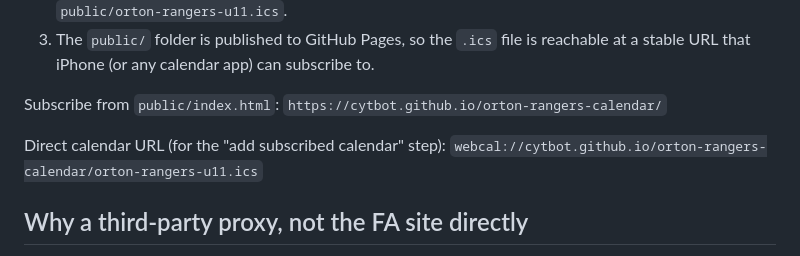
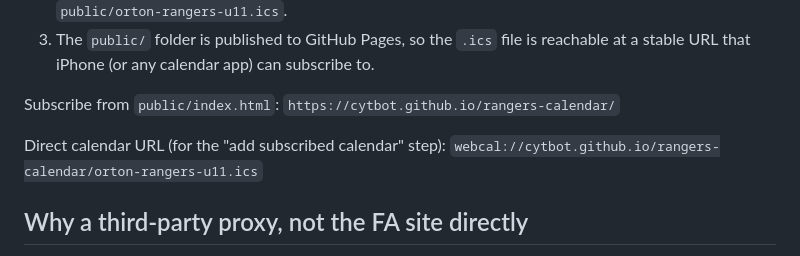
Before and after one commit to CYTbot/rangers-calendar, a Markdown page: README.md, the part around the change. Rendered like a GitHub page.

```diff
--- a/README.md
+++ b/README.md
@@ -21,10 +21,10 @@ webcal calendars).
    subscribe to.
 
 Subscribe from `public/index.html`:
-`https://cytbot.github.io/orton-rangers-calendar/`
+`https://cytbot.github.io/rangers-calendar/`
 
 Direct calendar URL (for the "add subscribed calendar" step):
-`webcal://cytbot.github.io/orton-rangers-calendar/orton-rangers-u11.ics`
+`webcal://cytbot.github.io/rangers-calendar/orton-rangers-u11.ics`
 
 ## Why a third-party proxy, not the FA site directly
 
```
